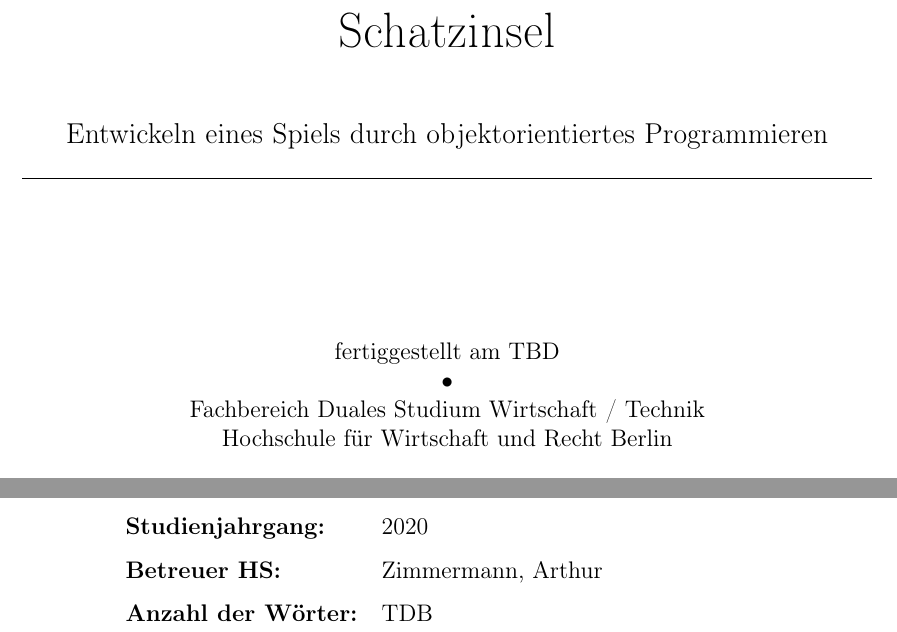
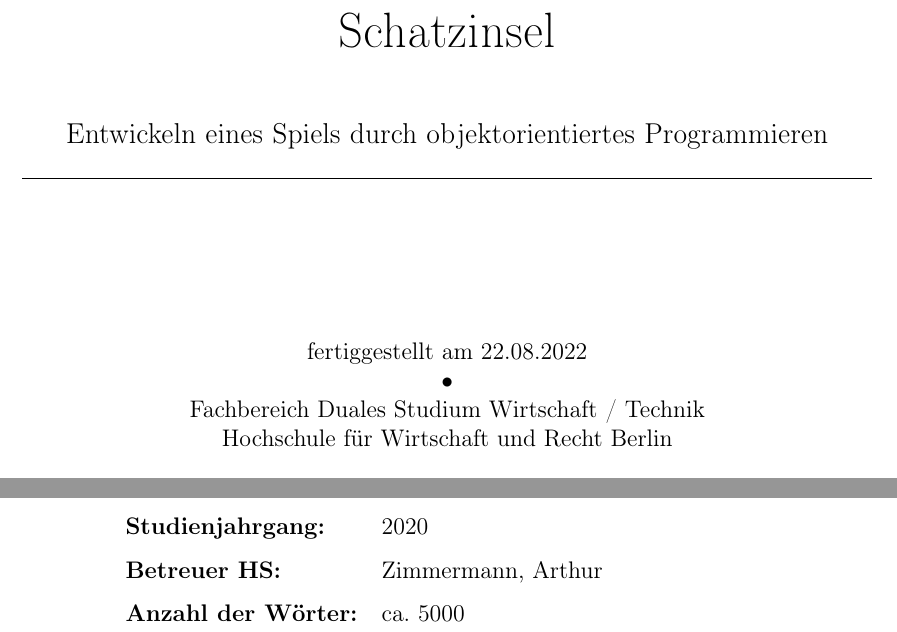
Before and after one commit to MarioSchenkewitz/IT3161-Studienprojekt-Schatzinsel-Dokument, a LaTeX thesis (IT3161-Studienprojekt-Schatzinsel.tex): two parts of page 1 of 34, joined at a grey line, cut so that both start at the same text. Compiled offline with pdfLaTeX.

Commit message:
added word count, date of completion

```diff
--- a/IT3161-Studienprojekt-Schatzinsel.tex
+++ b/IT3161-Studienprojekt-Schatzinsel.tex
@@ -256,9 +256,9 @@
 %%%%%%%%%%%% Modul
 \newcommand{\Modul}{IT3161, Studienprojekt I}
 %%%%%%%%%%%% Anzahl Wörter
-\newcommand{\wordsnr}{TDB}
+\newcommand{\wordsnr}{ca. 5000}
 %%%%%%%%%%%% Fertigstellungsdatum
-\newcommand{\Dateofcompletion}{TBD}
+\newcommand{\Dateofcompletion}{22.08.2022}
 %%%%%%%%%%%%%%%%%%%%%%%%%%%%%%%%%%%%%%%%%%%%%%%%%%%%%>>>>>>>
 
 
```
Also changed, not shown: IT3161-Studienprojekt-Schatzinsel.pdf.
